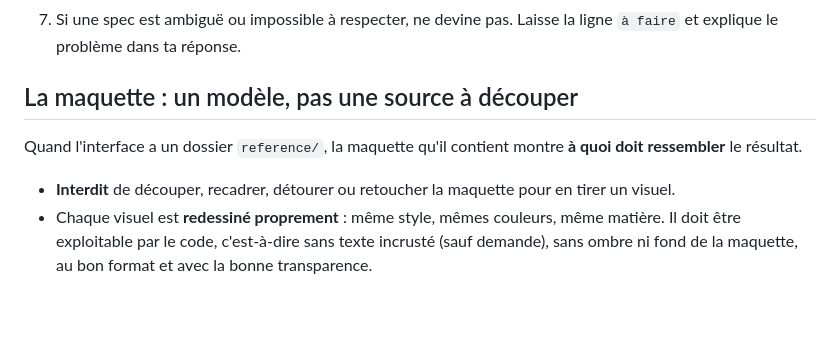
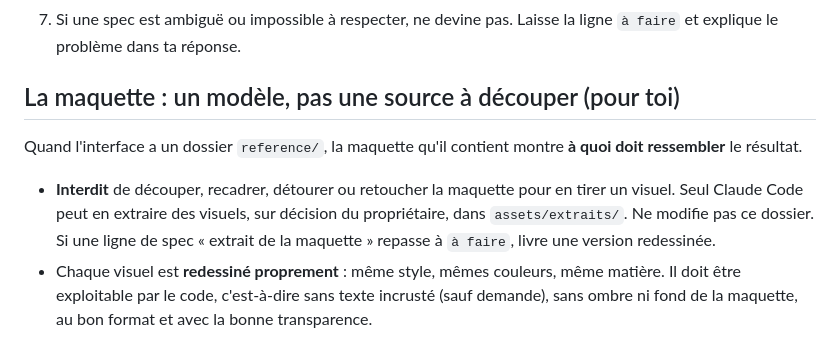
Before and after one commit to champion-game/laboratoire-, a Markdown page: AGENTS.md, the part around the change. Drawn GitHub-style; blank space fills up the shorter version.

```diff
--- a/AGENTS.md
+++ b/AGENTS.md
@@ -29,11 +29,13 @@ Le code est fait par Claude Code (voir `CLAUDE.md`).
    Chaque interface a ses propres fichiers.
 7. Si une spec est ambiguë ou impossible à respecter, ne devine pas. Laisse la ligne `à faire` et explique le problème dans ta réponse.
 
-## La maquette : un modèle, pas une source à découper
+## La maquette : un modèle, pas une source à découper (pour toi)
 
 Quand l'interface a un dossier `reference/`, la maquette qu'il contient montre **à quoi doit ressembler** le résultat.
 
 - **Interdit** de découper, recadrer, détourer ou retoucher la maquette pour en tirer un visuel.
+  Seul Claude Code peut en extraire des visuels, sur décision du propriétaire, dans `assets/extraits/`.
+  Ne modifie pas ce dossier. Si une ligne de spec « extrait de la maquette » repasse à `à faire`, livre une version redessinée.
 - Chaque visuel est **redessiné proprement** : même style, mêmes couleurs, même matière. Il doit être exploitable
   par le code, c'est-à-dire sans texte incrusté (sauf demande), sans ombre ni fond de la maquette, au bon format
   et avec la bonne transparence.
```
Also changed, not shown: CLAUDE.md (+25 -6 lines).
